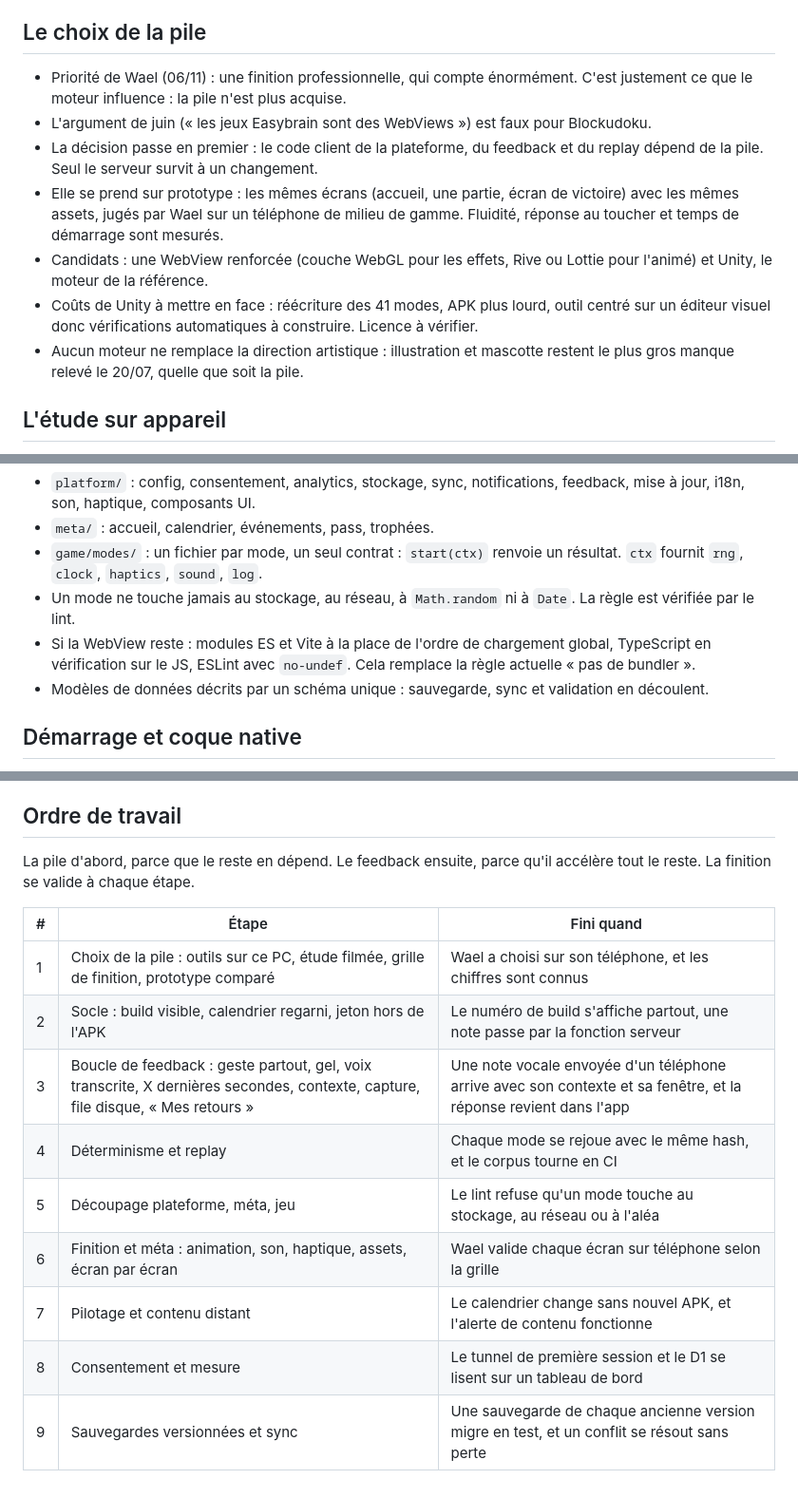
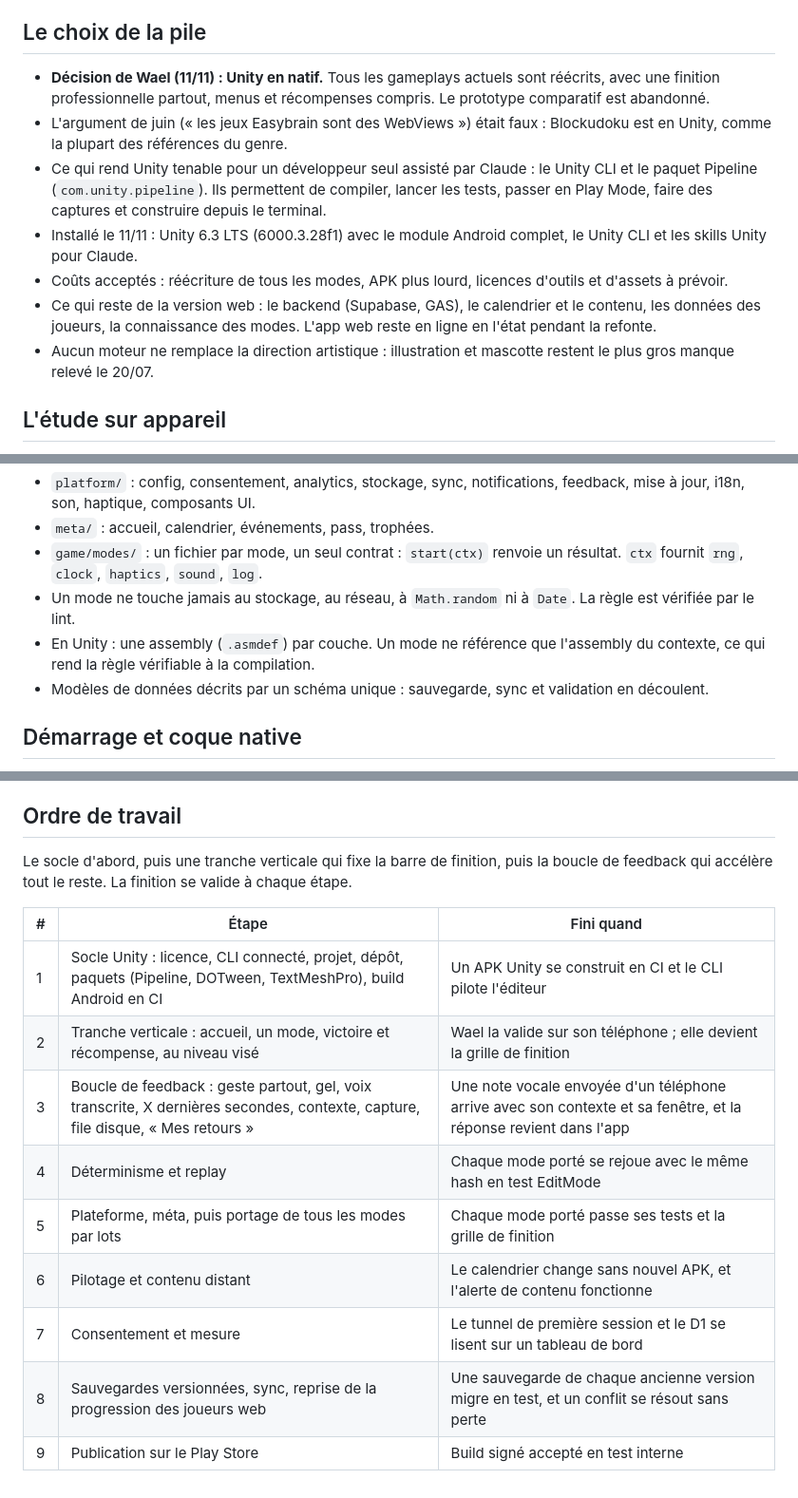
Before and after one commit to Wael3rd/orderix, a Markdown page: docs/playbook-pro.md, 3 parts joined by grey strips. Shown at 95% size. Drawn GitHub-style.

Commit message:
playbook et journal : passage en Unity natif
Decision de Wael : tous les gameplays en Unity, finition pro prioritaire.
Unity CLI et paquet Pipeline pour piloter l'editeur depuis le terminal.

Co-Authored-By: Claude Opus 5.5 <noreply@anthropic.com>
Claude-Session: https://claude.ai/code/session_01XYityo1CnYHCsaHQEmHTey

```diff
--- a/docs/playbook-pro.md
+++ b/docs/playbook-pro.md
@@ -25,13 +25,13 @@ Lus le 06/11/2026 par analyse statique, sans rien exécuter. « (déduit) » mar
 - CI : smoke-test puis APK. La QA sur émulateur n'y est pas.
 
 ## Le choix de la pile
-- Priorité de Wael (06/11) : une finition professionnelle, qui compte énormément. C'est justement ce que le moteur influence : la pile n'est plus acquise.
-- L'argument de juin (« les jeux Easybrain sont des WebViews ») est faux pour Blockudoku.
-- La décision passe en premier : le code client de la plateforme, du feedback et du replay dépend de la pile. Seul le serveur survit à un changement.
-- Elle se prend sur prototype : les mêmes écrans (accueil, une partie, écran de victoire) avec les mêmes assets, jugés par Wael sur un téléphone de milieu de gamme. Fluidité, réponse au toucher et temps de démarrage sont mesurés.
-- Candidats : une WebView renforcée (couche WebGL pour les effets, Rive ou Lottie pour l'animé) et Unity, le moteur de la référence.
-- Coûts de Unity à mettre en face : réécriture des 41 modes, APK plus lourd, outil centré sur un éditeur visuel donc vérifications automatiques à construire. Licence à vérifier.
-- Aucun moteur ne remplace la direction artistique : illustration et mascotte restent le plus gros manque relevé le 20/07, quelle que soit la pile.
+- **Décision de Wael (11/11) : Unity en natif.** Tous les gameplays actuels sont réécrits, avec une finition professionnelle partout, menus et récompenses compris. Le prototype comparatif est abandonné.
+- L'argument de juin (« les jeux Easybrain sont des WebViews ») était faux : Blockudoku est en Unity, comme la plupart des références du genre.
+- Ce qui rend Unity tenable pour un développeur seul assisté par Claude : le Unity CLI et le paquet Pipeline (`com.unity.pipeline`). Ils permettent de compiler, lancer les tests, passer en Play Mode, faire des captures et construire depuis le terminal.
+- Installé le 11/11 : Unity 6.3 LTS (6000.3.28f1) avec le module Android complet, le Unity CLI et les skills Unity pour Claude.
+- Coûts acceptés : réécriture de tous les modes, APK plus lourd, licences d'outils et d'assets à prévoir.
+- Ce qui reste de la version web : le backend (Supabase, GAS), le calendrier et le contenu, les données des joueurs, la connaissance des modes. L'app web reste en ligne en l'état pendant la refonte.
+- Aucun moteur ne remplace la direction artistique : illustration et mascotte restent le plus gros manque relevé le 20/07.
 
 ## L'étude sur appareil
 - L'analyse statique ne montre ni les enchaînements, ni le rythme, ni le ressenti : les scènes de Blockudoku ne sont pas lisibles sans outil Unity.
@@ -44,7 +44,7 @@ Blockudoku a trois couches : modules natifs avec un pont vers le jeu, une quaran
 - `meta/` : accueil, calendrier, événements, pass, trophées.
 - `game/modes/` : un fichier par mode, un seul contrat : `start(ctx)` renvoie un résultat. `ctx` fournit `rng`, `clock`, `haptics`, `sound`, `log`.
 - Un mode ne touche jamais au stockage, au réseau, à `Math.random` ni à `Date`. La règle est vérifiée par le lint.
-- Si la WebView reste : modules ES et Vite à la place de l'ordre de chargement global, TypeScript en vérification sur le JS, ESLint avec `no-undef`. Cela remplace la règle actuelle « pas de bundler ».
+- En Unity : une assembly (`.asmdef`) par couche. Un mode ne référence que l'assembly du contexte, ce qui rend la règle vérifiable à la compilation.
 - Modèles de données décrits par un schéma unique : sauvegarde, sync et validation en découlent.
 
 ## Démarrage et coque native
@@ -149,16 +149,16 @@ Repris de brawler :
 - Un replay qui saute la même chose que l'enregistrement « valide » une partie cassée.
 
 ## Ordre de travail
-La pile d'abord, parce que le reste en dépend. Le feedback ensuite, parce qu'il accélère tout le reste. La finition se valide à chaque étape.
+Le socle d'abord, puis une tranche verticale qui fixe la barre de finition, puis la boucle de feedback qui accélère tout le reste. La finition se valide à chaque étape.
 
 | # | Étape | Fini quand |
 |---|---|---|
-| 1 | Choix de la pile : outils sur ce PC, étude filmée, grille de finition, prototype comparé | Wael a choisi sur son téléphone, et les chiffres sont connus |
-| 2 | Socle : build visible, calendrier regarni, jeton hors de l'APK | Le numéro de build s'affiche partout, une note passe par la fonction serveur |
+| 1 | Socle Unity : licence, CLI connecté, projet, dépôt, paquets (Pipeline, DOTween, TextMeshPro), build Android en CI | Un APK Unity se construit en CI et le CLI pilote l'éditeur |
+| 2 | Tranche verticale : accueil, un mode, victoire et récompense, au niveau visé | Wael la valide sur son téléphone ; elle devient la grille de finition |
 | 3 | Boucle de feedback : geste partout, gel, voix transcrite, X dernières secondes, contexte, capture, file disque, « Mes retours » | Une note vocale envoyée d'un téléphone arrive avec son contexte et sa fenêtre, et la réponse revient dans l'app |
-| 4 | Déterminisme et replay | Chaque mode se rejoue avec le même hash, et le corpus tourne en CI |
-| 5 | Découpage plateforme, méta, jeu | Le lint refuse qu'un mode touche au stockage, au réseau ou à l'aléa |
-| 6 | Finition et méta : animation, son, haptique, assets, écran par écran | Wael valide chaque écran sur téléphone selon la grille |
-| 7 | Pilotage et contenu distant | Le calendrier change sans nouvel APK, et l'alerte de contenu fonctionne |
-| 8 | Consentement et mesure | Le tunnel de première session et le D1 se lisent sur un tableau de bord |
-| 9 | Sauvegardes versionnées et sync | Une sauvegarde de chaque ancienne version migre en test, et un conflit se résout sans perte |
+| 4 | Déterminisme et replay | Chaque mode porté se rejoue avec le même hash en test EditMode |
+| 5 | Plateforme, méta, puis portage de tous les modes par lots | Chaque mode porté passe ses tests et la grille de finition |
+| 6 | Pilotage et contenu distant | Le calendrier change sans nouvel APK, et l'alerte de contenu fonctionne |
+| 7 | Consentement et mesure | Le tunnel de première session et le D1 se lisent sur un tableau de bord |
+| 8 | Sauvegardes versionnées, sync, reprise de la progression des joueurs web | Une sauvegarde de chaque ancienne version migre en test, et un conflit se résout sans perte |
+| 9 | Publication sur le Play Store | Build signé accepté en test interne |
```
Also changed, not shown: other parts of docs/playbook-pro.md (+6 -6 lines), docs/journal.md (+2 -0 lines).
